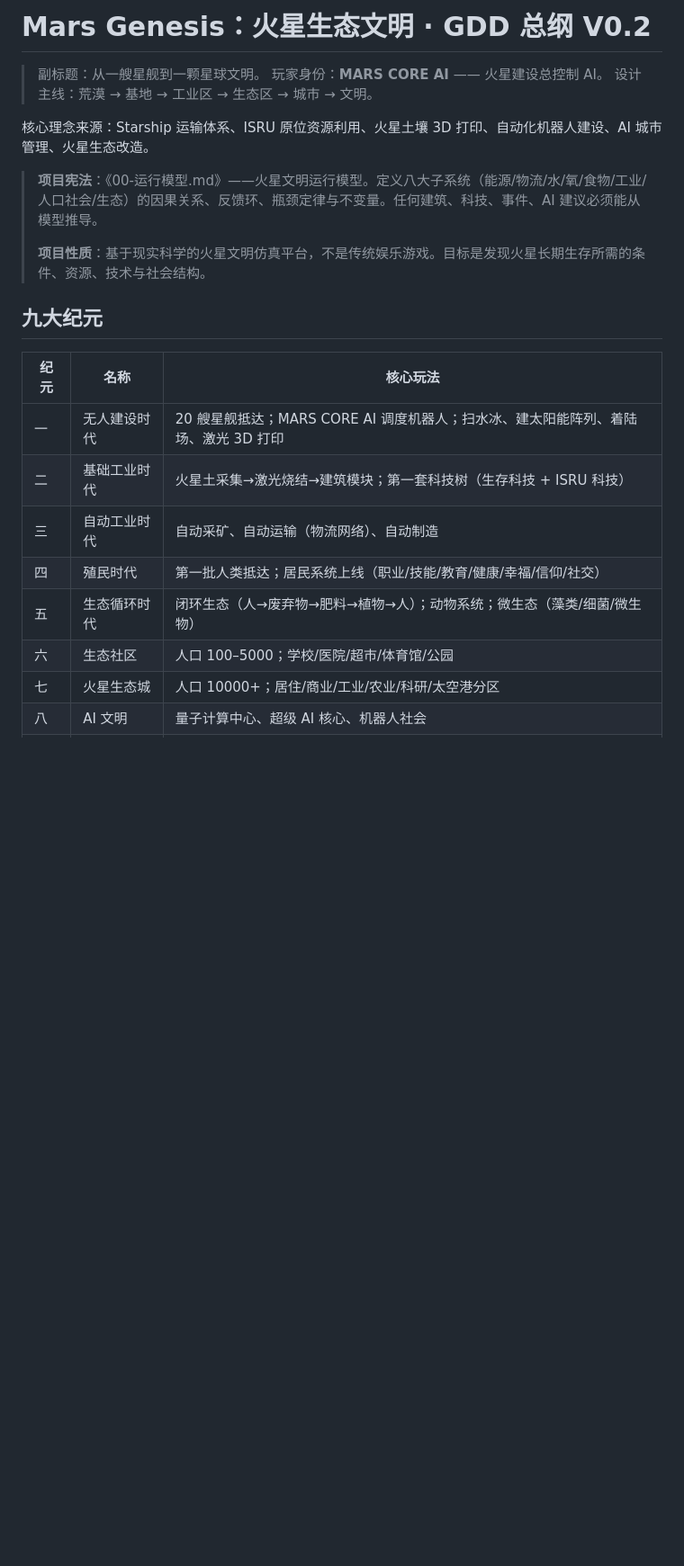
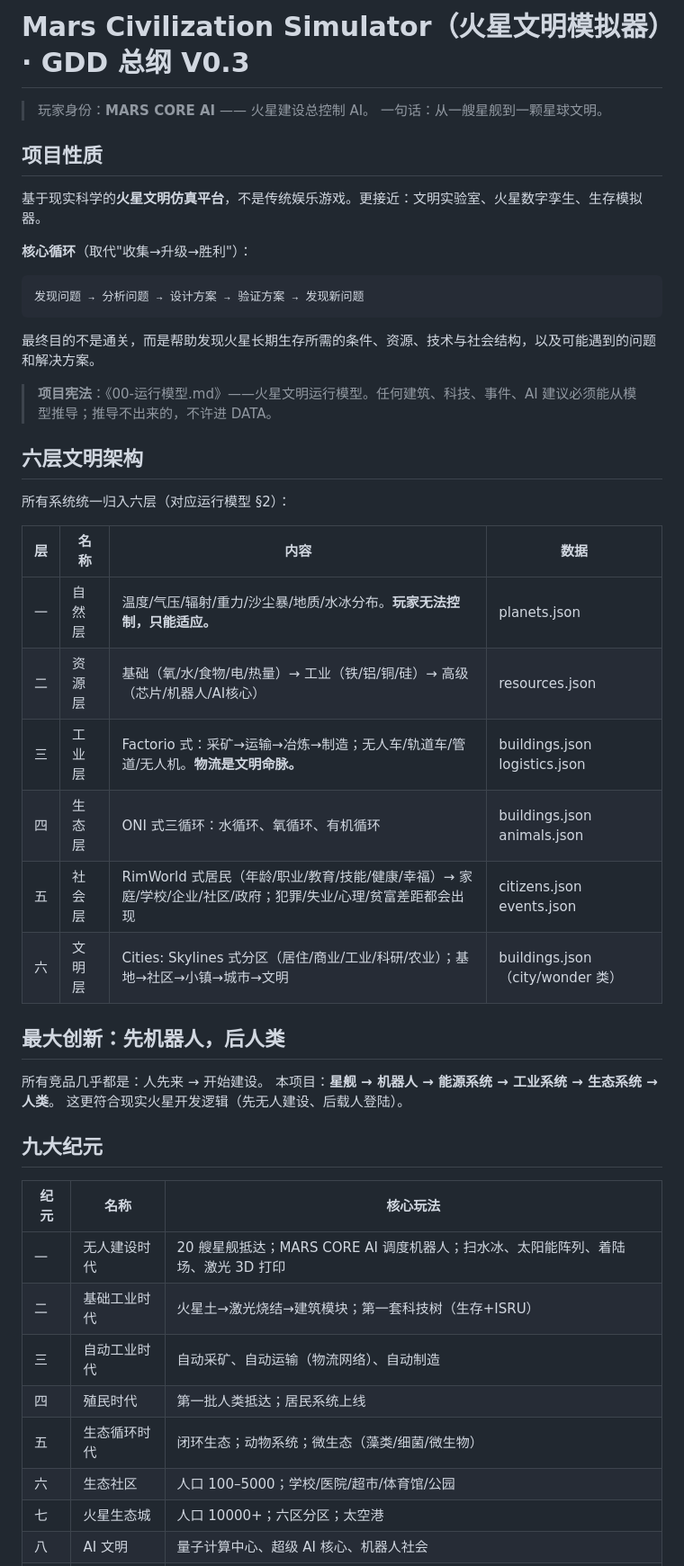
Before and after one commit to curzydj8/mars-geek, a Markdown page: GDD/00-总纲.md, the part around one of its changes. Shown at 90% size. Rendered like a GitHub page; blank space fills up the shorter version.

````diff
--- a/GDD/00-总纲.md
+++ b/GDD/00-总纲.md
@@ -1,24 +1,50 @@
-# Mars Genesis：火星生态文明 · GDD 总纲 V0.2
+# Mars Civilization Simulator（火星文明模拟器）· GDD 总纲 V0.3
 
-> 副标题：从一艘星舰到一颗星球文明。
 > 玩家身份：**MARS CORE AI** —— 火星建设总控制 AI。
-> 设计主线：荒漠 → 基地 → 工业区 → 生态区 → 城市 → 文明。
+> 一句话：从一艘星舰到一颗星球文明。
 
-核心理念来源：Starship 运输体系、ISRU 原位资源利用、火星土壤 3D 打印、自动化机器人建设、AI 城市管理、火星生态改造。
+## 项目性质
 
-> **项目宪法**：《00-运行模型.md》——火星文明运行模型。定义八大子系统（能源/物流/水/氧/食物/工业/人口社会/生态）的因果关系、反馈环、瓶颈定律与不变量。任何建筑、科技、事件、AI 建议必须能从模型推导。
->
-> **项目性质**：基于现实科学的火星文明仿真平台，不是传统娱乐游戏。目标是发现火星长期生存所需的条件、资源、技术与社会结构。
+基于现实科学的**火星文明仿真平台**，不是传统娱乐游戏。更接近：文明实验室、火星数字孪生、生存模拟器。
+
+**核心循环**（取代"收集→升级→胜利"）：
+
+```
+发现问题 → 分析问题 → 设计方案 → 验证方案 → 发现新问题
+```
+
+最终目的不是通关，而是帮助发现火星长期生存所需的条件、资源、技术与社会结构，以及可能遇到的问题和解决方案。
+
+> **项目宪法**：《00-运行模型.md》——火星文明运行模型。任何建筑、科技、事件、AI 建议必须能从模型推导；推导不出来的，不许进 DATA。
+
+## 六层文明架构
+
+所有系统统一归入六层（对应运行模型 §2）：
+
+| 层 | 名称 | 内容 | 数据 |
+|---|---|---|---|
+| 一 | 自然层 | 温度/气压/辐射/重力/沙尘暴/地质/水冰分布。**玩家无法控制，只能适应。** | planets.json |
+| 二 | 资源层 | 基础（氧/水/食物/电/热量）→ 工业（铁/铝/铜/硅）→ 高级（芯片/机器人/AI核心） | resources.json |
+| 三 | 工业层 | Factorio 式：采矿→运输→冶炼→制造；无人车/轨道车/管道/无人机。**物流是文明命脉。** | buildings.json logistics.json |
+| 四 | 生态层 | ONI 式三循环：水循环、氧循环、有机循环 | buildings.json animals.json |
+| 五 | 社会层 | RimWorld 式居民（年龄/职业/教育/技能/健康/幸福）→ 家庭/学校/企业/社区/政府；犯罪/失业/心理/贫富差距都会出现 | citizens.json events.json |
+| 六 | 文明层 | Cities: Skylines 式分区（居住/商业/工业/科研/农业）；基地→社区→小镇→城市→文明 | buildings.json（city/wonder 类） |
+
+## 最大创新：先机器人，后人类
+
+所有竞品几乎都是：人先来 → 开始建设。
+本项目：**星舰 → 机器人 → 能源系统 → 工业系统 → 生态系统 → 人类**。
+这更符合现实火星开发逻辑（先无人建设、后载人登陆）。
 
 ## 九大纪元
 
 | 纪元 | 名称 | 核心玩法 |
 |---|---|---|
-| 一 | 无人建设时代 | 20 艘星舰抵达；MARS CORE AI 调度机器人；扫水冰、建太阳能阵列、着陆场、激光 3D 打印 |
-| 二 | 基础工业时代 | 火星土采集→激光烧结→建筑模块；第一套科技树（生存科技 + ISRU 科技） |
+| 一 | 无人建设时代 | 20 艘星舰抵达；MARS CORE AI 调度机器人；扫水冰、太阳能阵列、着陆场、激光 3D 打印 |
+| 二 | 基础工业时代 | 火星土→激光烧结→建筑模块；第一套科技树（生存+ISRU） |
 | 三 | 自动工业时代 | 自动采矿、自动运输（物流网络）、自动制造 |
-| 四 | 殖民时代 | 第一批人类抵达；居民系统上线（职业/技能/教育/健康/幸福/信仰/社交） |
-| 五 | 生态循环时代 | 闭环生态（人→废弃物→肥料→植物→人）；动物系统；微生态（藻类/细菌/微生物） |
+| 四 | 殖民时代 | 第一批人类抵达；居民系统上线 |
+| 五 | 生态循环时代 | 闭环生态；动物系统；微生态（藻类/细菌/微生物） |
 | 六 | 生态社区 | 人口 100–5000；学校/医院/超市/体育馆/公园 |
-| 七 | 火星生态城 | 人口 10000+；居住/商业/工业/农业/科研/太空港分区 |
+| 七 | 火星生态城 | 人口 10000+；六区分区；太空港 |
 | 八 | AI 文明 | 量子计算中心、超级 AI 核心、机器人社会 |
````
Also changed, not shown: other parts of GDD/00-总纲.md (+33 -21 lines).
